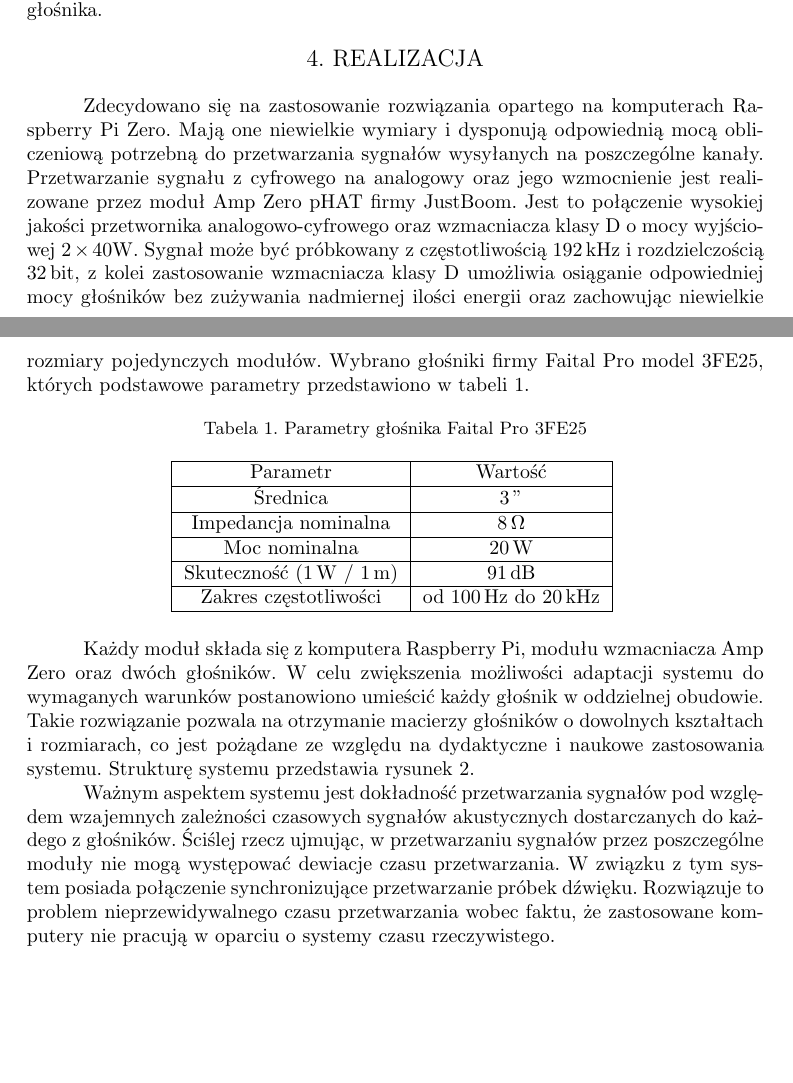
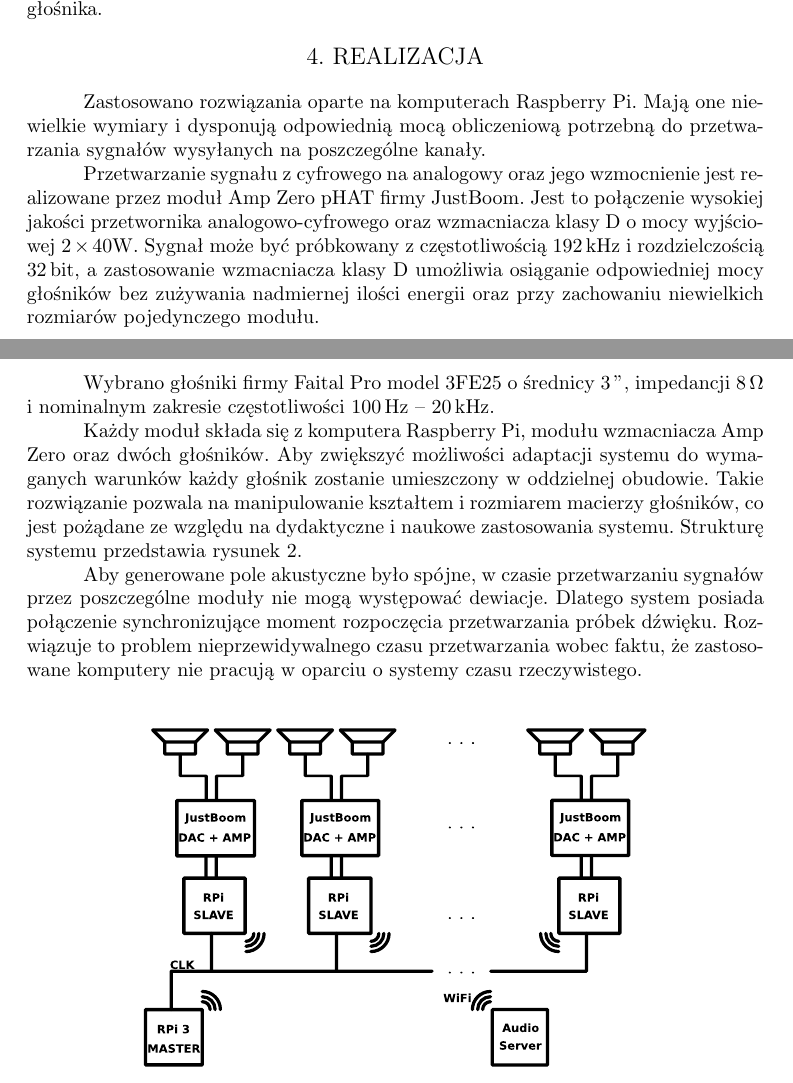
Before and after one commit to LabAcoustics/WFS-Pi-Artykul, a LaTeX document (artykul_IAB.tex): two parts of pages 4 and 5 of 7 before the commit and two parts of pages 4 and 5 of 6 after it, joined at a grey line, cut so that both start at the same text, the shorter picture padded with empty space. Compiled offline with pdfLaTeX.

Commit message:
Podmieniony schemat, usunięta tabelka

```diff
--- a/artykul_IAB.tex
+++ b/artykul_IAB.tex
@@ -329,50 +330,53 @@ pozycji źródła i~każdego głośnika.
 
 \section{Realizacja}
 
-Zdecydowano się na zastosowanie rozwiązania opartego na komputerach Raspberry
-Pi Zero. Mają one niewielkie wymiary i dysponują odpowiednią mocą obliczeniową
+Zastosowano rozwiązania oparte na komputerach Raspberry
+Pi. Mają one niewielkie wymiary i~dysponują odpowiednią mocą obliczeniową
 potrzebną do przetwarzania sygnałów wysyłanych na poszczególne kanały.
-Przetwarzanie sygnału z cyfrowego na analogowy oraz jego wzmocnienie jest
+
+Przetwarzanie sygnału z~cyfrowego na analogowy oraz jego wzmocnienie jest
 realizowane przez moduł Amp Zero pHAT firmy JustBoom. Jest to połączenie
-wysokiej jakości przetwornika analogowo-cyfrowego oraz wzmacniacza klasy D o
-mocy wyjściowej $2\times40\si{\watt}$. Sygnał może być próbkowany z
-częstotliwością \SI{192}{\kilo\hertz} i rozdzielczością \SI{32}{\bit}, z kolei
-zastosowanie wzmacniacza klasy D umożliwia osiąganie odpowiedniej mocy
-głośników bez zużywania nadmiernej ilości energii oraz zachowując niewielkie
-rozmiary pojedynczych modułów.  Wybrano głośniki firmy Faital Pro model 3FE25,
-których podstawowe parametry przedstawiono w tabeli \ref{tab:paramglosnik}.
+wysokiej jakości przetwornika analogowo-cyfrowego oraz wzmacniacza klasy
+D~o~mocy wyjściowej $2\times40\si{\watt}$. Sygnał może być próbkowany
+z~częstotliwością \SI{192}{\kilo\hertz} i~rozdzielczością \SI{32}{\bit},
+a~zastosowanie wzmacniacza klasy D~umożliwia osiąganie odpowiedniej mocy
+głośników bez zużywania nadmiernej ilości energii oraz przy zachowaniu niewielkich
+rozmiarów pojedynczego modułu.
 
-\begin{table}[!ht]
-  \centering
-  \caption{Parametry głośnika Faital Pro 3FE25}
-  \begin{tabular}{|c|c|} \hline
-    \textbf{Parametr} & \textbf{Wartość} \\ \hline
-    Średnica & \SI{3}{\inch} \\ \hline
-    Impedancja nominalna & \SI{8}{\ohm} \\ \hline
-    Moc nominalna & \SI{20}{\watt} \\ \hline
-    Skuteczność (\SI{1}{\watt} / \SI{1}{\metre}) & \SI{91}{\decibel} \\ \hline
-    Zakres częstotliwości & od \SI{100}{\hertz} do \SI{20}{\kilo\hertz} \\ \hline
-  \end{tabular}
-  \label{tab:paramglosnik}
-\end{table}
+Wybrano głośniki firmy Faital Pro model 3FE25
+o~średnicy \SI{3}{\inch}, impedancji \SI{8}{\ohm} i~nominalnym zakresie
+częstotliwości \SI{100}{\hertz}~--~\SI{20}{\kilo\hertz}.
+%których podstawowe parametry przedstawiono w tabeli \ref{tab:paramglosnik}.
 
-Każdy moduł składa się z komputera Raspberry Pi, modułu wzmacniacza Amp Zero
+% \begin{table}[!ht]
+%   \centering
+%   \caption{Parametry głośnika Faital Pro 3FE25}
+%   \begin{tabular}{|c|c|} \hline
+%     \textbf{Parametr} & \textbf{Wartość} \\ \hline
+%     Średnica & \SI{3}{\inch} \\ \hline
+%     Impedancja nominalna & \SI{8}{\ohm} \\ \hline
+%     Moc nominalna & \SI{20}{\watt} \\ \hline
+%     Skuteczność (\SI{1}{\watt} / \SI{1}{\metre}) & \SI{91}{\decibel} \\ \hline
+%     Zakres częstotliwości & od \SI{100}{\hertz} do \SI{20}{\kilo\hertz} \\ \hline
+%   \end{tabular}
+%   \label{tab:paramglosnik}
+% \end{table}
+
+Każdy moduł składa się z~komputera Raspberry Pi, modułu wzmacniacza Amp Zero
 oraz dwóch głośników.
 %Ponieważ moduły wzmacniaczy oraz przetworników A/C były dwukanałowe, na każdy
 %moduł oraz komputer Raspberry Pi przypadły dwa głośniki.
-W celu zwiększenia możliwości adaptacji systemu do wymaganych warunków
-postanowiono umieścić każdy głośnik w oddzielnej obudowie. Takie rozwiązanie
-pozwala na otrzymanie macierzy głośników o dowolnych kształtach i rozmiarach,
-co jest pożądane ze względu na dydaktyczne i naukowe zastosowania systemu.
+Aby zwiększyć możliwości adaptacji systemu do wymaganych warunków
+każdy głośnik zostanie umieszczony w~oddzielnej obudowie. Takie rozwiązanie
+pozwala na manipulowanie kształtem i~rozmiarem macierzy głośników,
+co jest pożądane ze względu na dydaktyczne i~naukowe zastosowania systemu.
 %aby istniała możliwość zmiany zarówno odległości jak i kąta pomiędzy
 %poszczególnymi źródłami macierzy głośnikowej.
 Strukturę systemu przedstawia rysunek \ref{fig:schemat}.
 
-Ważnym aspektem systemu jest dokładność przetwarzania sygnałów pod względem
-wzajemnych zależności czasowych sygnałów akustycznych dostarczanych do każdego
-z głośników.  Ściślej rzecz ujmując, w przetwarzaniu sygnałów przez
-poszczególne moduły nie mogą występować dewiacje czasu przetwarzania. W związku
-z tym system posiada połączenie synchronizujące przetwarzanie próbek dźwięku.
+Aby generowane pole akustyczne było spójne, w~czasie przetwarzaniu sygnałów przez
+poszczególne moduły nie mogą występować dewiacje. Dlatego system posiada połączenie
+synchronizujące moment rozpoczęcia przetwarzania próbek dźwięku.
 Rozwiązuje to problem nieprzewidywalnego czasu przetwarzania wobec faktu, że
 zastosowane komputery nie pracują w~oparciu o~systemy czasu rzeczywistego.
 
```
Also changed, not shown: vecgraphics/scheme3.pdf (added), vecgraphics/scheme3.svg, artykul_IAB.tex (3 more changed lines).
